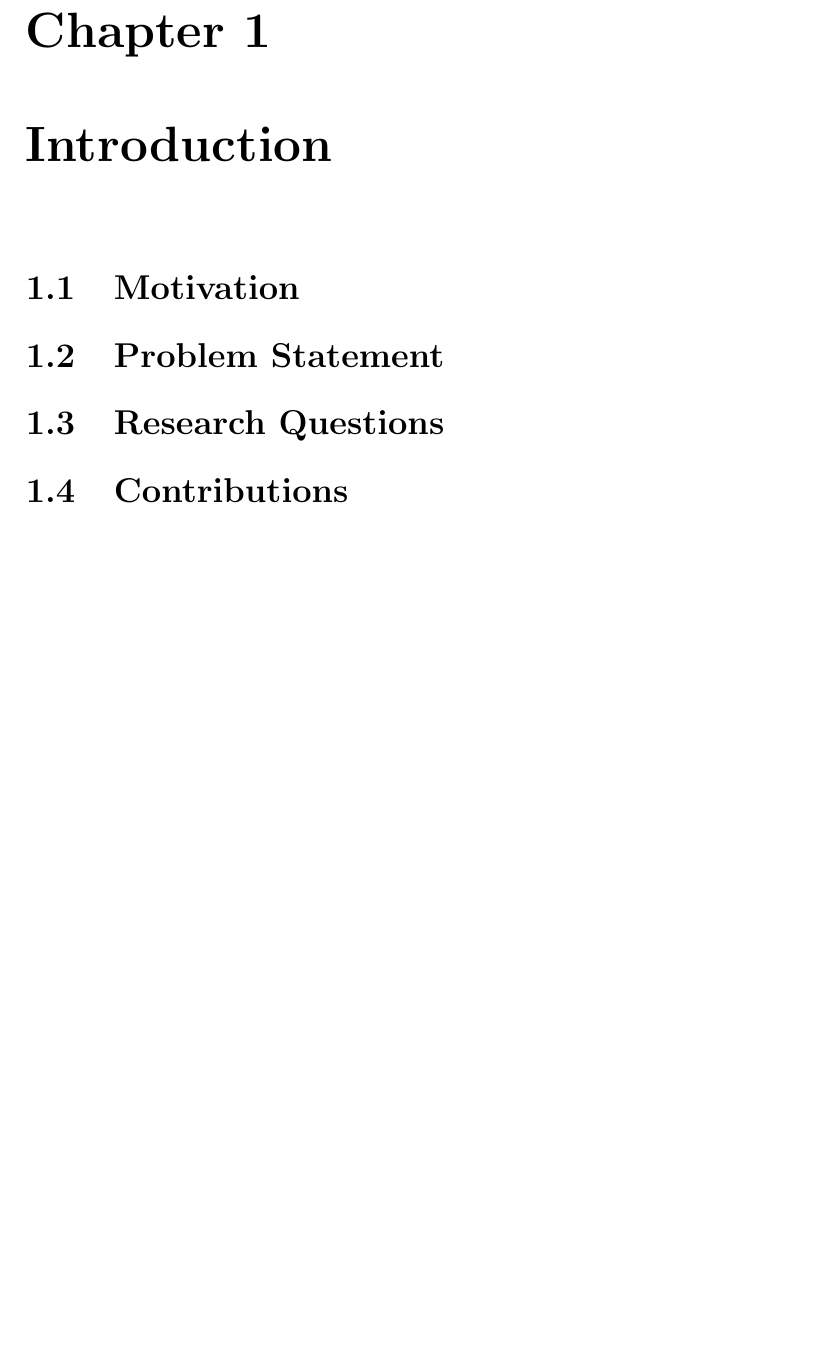
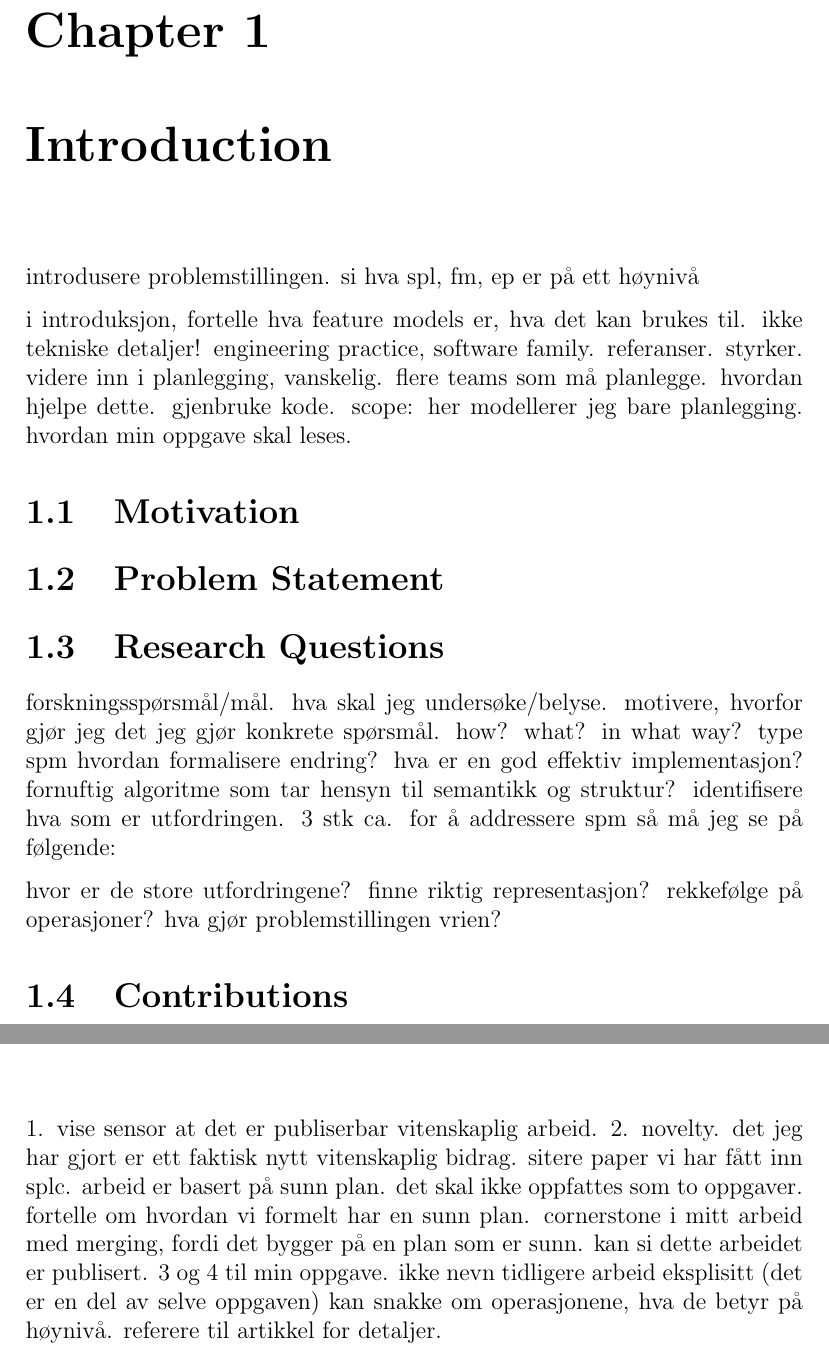
Before and after one commit to eirikhalvard/master-thesis, a LaTeX thesis (thesis/src/thesis.tex): part of page 13 of 28 before the commit and two parts of pages 13 and 22 of 29 after it, the two joined at a grey line, cut so that both start at the same text, the shorter picture padded with empty space. Compiled offline with pdfLaTeX; a LaTeX package or settings file that is missing is left out.

Commit message:
added some general todos/comments

```diff
--- a/thesis/src/thesis.tex
+++ b/thesis/src/thesis.tex
@@ -69,6 +69,12 @@ something about summer project?
 \chapter{Introduction}%
 \label{cha:introduction}
 
+introdusere problemstillingen. si hva spl, fm, ep er på ett høynivå
+
+i introduksjon, fortelle hva feature models er, hva det kan brukes til. ikke tekniske detaljer! engineering practice, software family. referanser. styrker. videre inn i planlegging, vanskelig. flere teams som må planlegge. hvordan hjelpe dette. gjenbruke kode.
+scope: her modellerer jeg bare planlegging.
+hvordan min oppgave skal leses.
+
 \section{Motivation}%
 \label{sec:motivation}
 
@@ -80,6 +86,17 @@ something about summer project?
 \section{Research Questions}%
 \label{sec:research_questions}
 
+forskningsspørsmål/mål. hva skal jeg undersøke/belyse. motivere, hvorfor gjør jeg det jeg gjør
+konkrete spørsmål. how? what? in what way? type spm
+hvordan formalisere endring?
+hva er en god effektiv implementasjon?
+fornuftig algoritme som tar hensyn til semantikk og struktur?
+identifisere hva som er utfordringen.
+3 stk ca.
+for å addressere spm så må jeg se på følgende:
+
+
+hvor er de store utfordringene? finne riktig representasjon? rekkefølge på operasjoner? hva gjør problemstillingen vrien?
 
 \section{Contributions}%
 \label{sec:contributions}
@@ -252,6 +272,14 @@ Semantic mergers takes these kinds of conflicts into consideration while merging
 \chapter{Formal Semantics of Feature Model Evolution Plans}%
 \label{cha:formal_semantics_of_feature_model_evolution_plans}
 
+1. vise sensor at det er publiserbar vitenskaplig arbeid.
+2. novelty. det jeg har gjort er ett faktisk nytt vitenskaplig bidrag. sitere paper vi har fått inn splc.
+arbeid er basert på sunn plan.
+det skal ikke oppfattes som to oppgaver. fortelle om hvordan vi formelt har en sunn plan. cornerstone i mitt arbeid med merging, fordi det bygger på en plan som er sunn.
+kan si dette arbeidet er publisert. 3 og 4 til min oppgave.
+ikke nevn tidligere arbeid eksplisitt (det er en del av selve oppgaven)
+kan snakke om operasjonene, hva de betyr på høynivå. referere til artikkel for detaljer.
+
 \chapter{Three Way Merge Algorithm}%
 \label{cha:three_way_merge_algorithm}
 
```
Also changed, not shown: thesis/src/thesis.pdf (added), thesis/src/thesis.tex (16 more changed lines).
